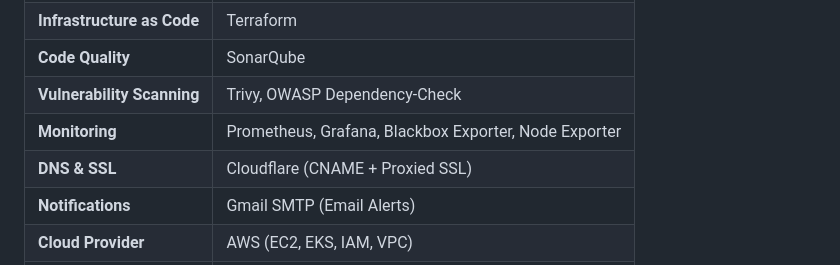
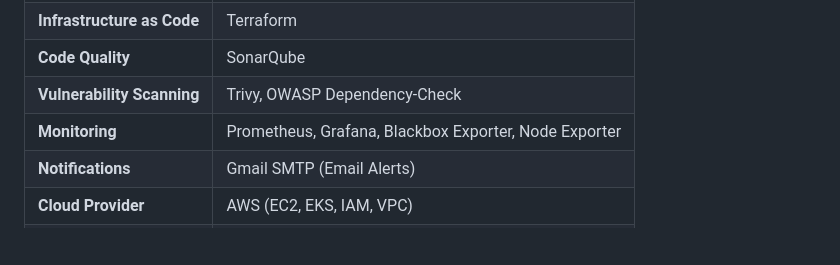
Before and after one commit to ananyaamishraa/hotstar-clone-deployment-project, a Markdown page: README.md, the part around the change. GitHub-like rendering; blank space fills up the shorter version.

Commit message:
Remove Cloudflare from infrastructure details
Removed Cloudflare entry from the infrastructure table.

```diff
--- a/README.md
+++ b/README.md
@@ -55,7 +55,6 @@ Developer Push → Jenkins CI/CD Pipeline
 | **Code Quality** | SonarQube |
 | **Vulnerability Scanning** | Trivy, OWASP Dependency-Check |
 | **Monitoring** | Prometheus, Grafana, Blackbox Exporter, Node Exporter |
-| **DNS & SSL** | Cloudflare (CNAME + Proxied SSL) |
 | **Notifications** | Gmail SMTP (Email Alerts) |
 | **Cloud Provider** | AWS (EC2, EKS, IAM, VPC) |
 | **Version Control** | GitHub |
```
